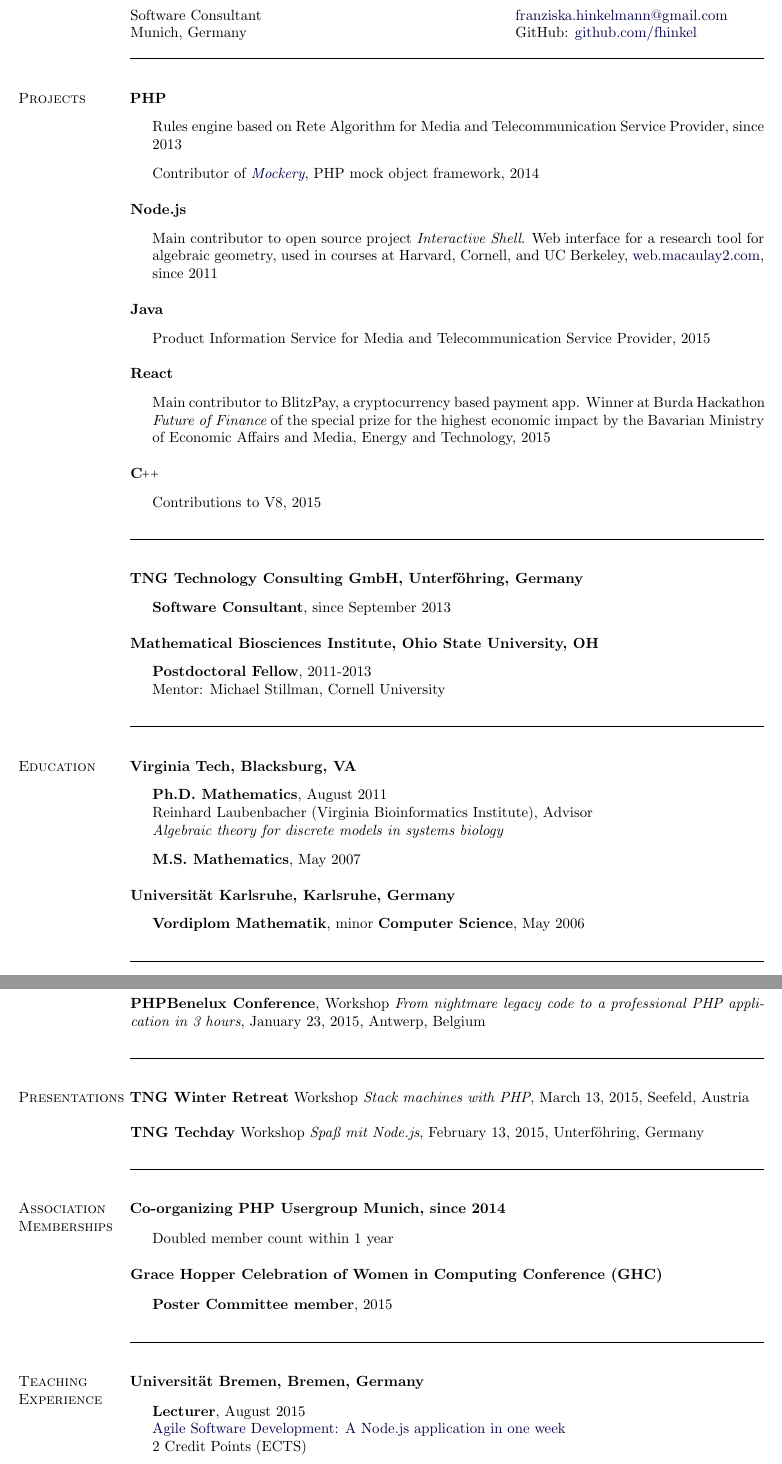
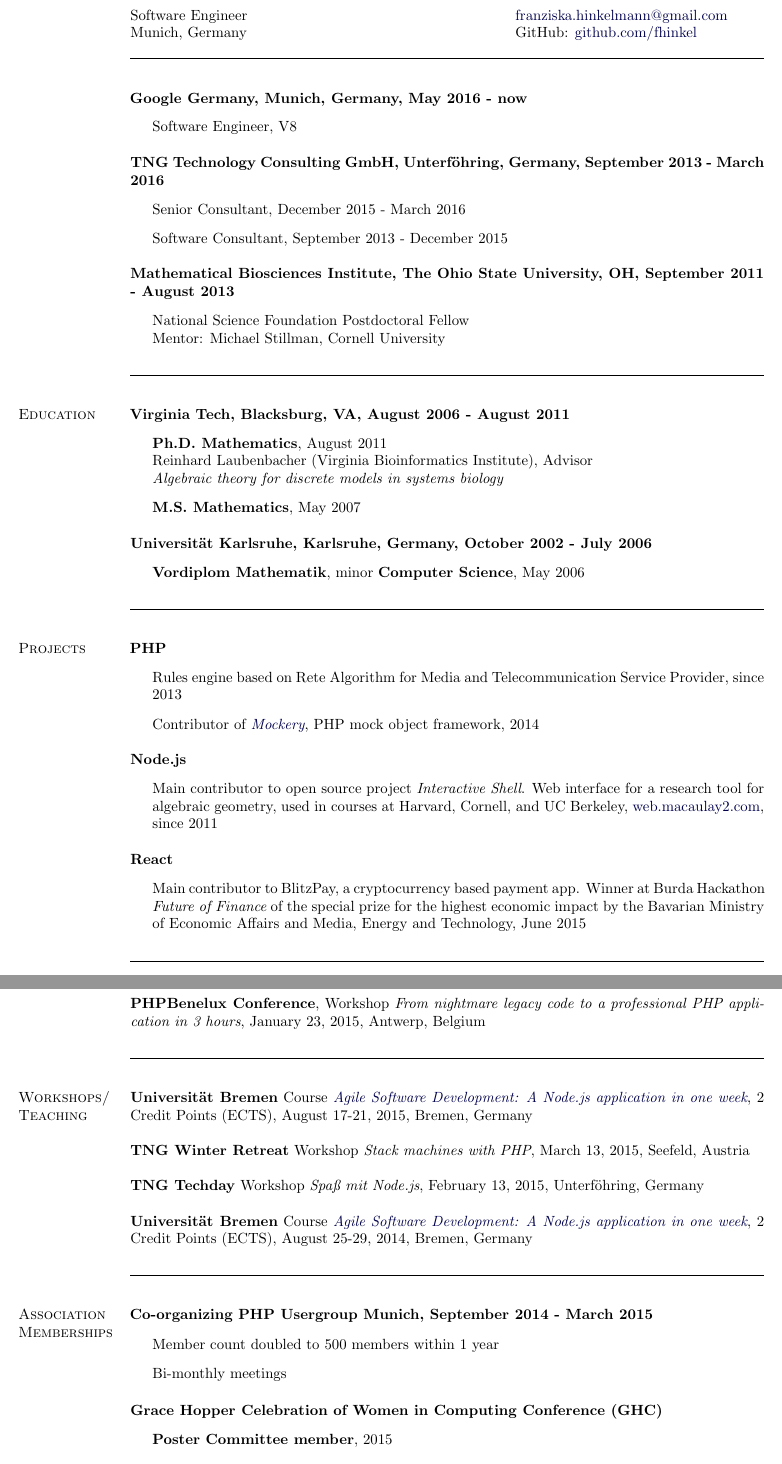
Before and after one commit to fhinkel/CV, a LaTeX CV (cvFranziskaHinkelmann.tex): two parts of pages 1 and 2 of 2, joined at a grey line, cut so that both start at the same text. Compiled offline with pdfLaTeX.

Commit message:
Add V8 job

```diff
--- a/cvFranziskaHinkelmann.tex
+++ b/cvFranziskaHinkelmann.tex
@@ -175,7 +175,7 @@
   \newlength{\rcollength}\setlength{\rcollength}{2.5in}%
   %
   \begin{tabular}[t]{@{}p{\textwidth-\rcollength}p{\rcollength}}
-  Software Consultant &
+  Software Engineer &
   	\href{mailto:franziska.hinkelmann@gmail.com}{franziska.hinkelmann@gmail.com}\\
   %TNG Technology Consulting GmbH &
   %	\\%\textit{Phone:} (540) 257-3992\\
@@ -192,7 +192,60 @@
   \end{tabular*}
 
   %-----------------------------------
-  \section{Projects}
+  \section{}
+    \textbf{Google Germany, Munich, Germany, May 2016 - now}
+  \begin{outerlist}
+  	\item[]
+  	{Software Engineer, V8}
+	\\
+\end{outerlist}
+
+  \textbf{TNG Technology Consulting GmbH, Unterf\"ohring, Germany, September 2013 - March 2016}
+  \begin{outerlist}
+  	\item[]
+  	{Senior Consultant, December 2015 - March 2016}
+  	\item[]
+  	{Software Consultant, September 2013 - December 2015}\\
+    \end{outerlist}
+
+  \textbf{Mathematical Biosciences Institute, The Ohio
+   State University, OH, September 2011 - August 2013}
+  \begin{outerlist}
+  	\item[]
+  	{National Science Foundation Postdoctoral Fellow}\\
+  	Mentor: Michael Stillman, Cornell University
+  	\\
+  \end{outerlist}
+  %
+  \begin{tabular*}{\textwidth}{c}
+  \hline
+  \end{tabular*}
+
+  %-----------------------------------
+  \section{Education}
+  %
+  \textbf{Virginia Tech, Blacksburg, VA, August 2006 - August 2011}
+  \begin{outerlist}
+  \item[]
+  	{\bf Ph.D. Mathematics}, August 2011\\
+  	Reinhard Laubenbacher (Virginia Bioinformatics Institute), Advisor\\
+  	{\it Algebraic theory for discrete models in systems biology}
+  \item[]
+  	{\bf M.S. Mathematics}, May 2007\\
+  \end{outerlist}
+
+  \textbf{Universit\"at Karlsruhe, Karlsruhe, Germany, October 2002 - July 2006}
+  \begin{outerlist}
+  \item[]
+  	{\bf Vordiplom Mathematik}, minor {\bf Computer Science}, May 2006
+  \\
+  \end{outerlist}
+  \begin{tabular*}{\textwidth}{c}
+  \hline
+  \end{tabular*}
+
+  %-----------------------------------
+    \section{Projects}
   %
     \textbf{PHP}
       \begin{outerlist}
@@ -208,22 +261,10 @@
     Main contributor to open source project {\it Interactive Shell}. Web interface for a research tool for algebraic geometry, used in courses at Harvard, Cornell, and UC Berkeley, \href{http://web.macaulay2.com}{web.macaulay2.com}, since 2011\\
   \end{outerlist}
 
- \textbf{Java}
-      \begin{outerlist}
-   \item[]
-    Product Information Service for  Media and Telecommunication Service Provider, 2015\\
-  \end{outerlist}
-
 \textbf{React}
     \begin{outerlist}
   \item[]
-  	Main contributor to BlitzPay, a cryptocurrency based payment app. Winner at Burda Hackathon {\it 	Future of Finance} of the special prize for the highest economic impact by the Bavarian Ministry of	Economic Affairs and Media, Energy and Technology, 2015\\
-  \end{outerlist}
-
-    \textbf{\CC}
-      \begin{outerlist}
-  \item[]
-     Contributions to V8, 2015\\
+  	Main contributor to BlitzPay, a cryptocurrency based payment app. Winner at Burda Hackathon {\it 	Future of Finance} of the special prize for the highest economic impact by the Bavarian Ministry of	Economic Affairs and Media, Energy and Technology, June 2015\\
   \end{outerlist}
   %-----------------------------------
   \begin{tabular*}{\textwidth}{c}
@@ -231,53 +272,9 @@
   \end{tabular*}
 
   %-----------------------------------
-  \section{}
-  \textbf{TNG Technology Consulting GmbH, Unterf\"ohring, Germany}
-  \begin{outerlist}
-  	\item[]
-  	{\bf Software Consultant}, since September 2013\\
-    \end{outerlist}
-
-  \textbf{Mathematical Biosciences Institute, Ohio
-  State University, OH}
-  \begin{outerlist}
-  	\item[]
-  	{\bf Postdoctoral Fellow}, 2011-2013\\
-  	Mentor: Michael Stillman, Cornell University
-  	\\
-  \end{outerlist}
-  %
-  \begin{tabular*}{\textwidth}{c}
-  \hline
-  \end{tabular*}
-
-  %-----------------------------------
-  \section{Education}
-  %
-  \textbf{Virginia Tech, Blacksburg, VA}
-  \begin{outerlist}
-  \item[]
-  	{\bf Ph.D. Mathematics}, August 2011\\
-  	Reinhard Laubenbacher (Virginia Bioinformatics Institute), Advisor\\
-  	{\it Algebraic theory for discrete models in systems biology}
-  \item[]
-  	{\bf M.S. Mathematics}, May 2007\\
-  \end{outerlist}
-
-  \textbf{Universit\"at Karlsruhe, Karlsruhe, Germany}
-  \begin{outerlist}
-  \item[]
-  	{\bf Vordiplom Mathematik}, minor {\bf Computer Science}, May 2006
-  \\
-  \end{outerlist}
-  \begin{tabular*}{\textwidth}{c}
-  \hline
-  \end{tabular*}
-
-  %-----------------------------------
   \section{Invited Talks}
   %
-    \textbf{NodeConf Barcelona}, \textit{V8 under the Hood}, November 21, 2015, Barcelona, Spain\\
+  \textbf{NodeConf Barcelona}, \textit{V8 under the Hood}, November 21, 2015, Barcelona, Spain\\
 
   \textbf{JSConf EU}, \textit{JavaScript engines}, September 25-27, 2015, Berlin, Germany\\
 
@@ -292,10 +289,14 @@
   \end{tabular*}
 
   %----------------------------------
-  \section{Presentations}
+  \section{Workshops/ Teaching}
+   \textbf{Universit\"at Bremen} Course \textit{\href{https://www.informatica-feminale.de/Sommer2015/lib/ajax/course.php?courseId=562}{Agile Software Development: A Node.js application in one week}}, 2 Credit Points (ECTS), August 17-21, 2015, Bremen, Germany\\
+
   \textbf{TNG Winter Retreat} Workshop \textit{Stack machines with PHP}, March 13, 2015, Seefeld, Austria\\
 
   \textbf{TNG Techday} Workshop \textit{Spa{\ss} mit Node.js}, February 13, 2015, Unterf\"ohring, Germany\\
+
+   \textbf{Universit\"at Bremen} Course \textit{\href{https://www.informatica-feminale.de/Sommer2015/lib/ajax/course.php?courseId=562}{Agile Software Development: A Node.js application in one week}}, 2 Credit Points (ECTS), August 25-29, 2014, Bremen, Germany\\
 
   %
   \begin{tabular*}{\textwidth}{c}
@@ -304,9 +305,10 @@
 
   %----------------------------------
   \section{Association Memberships}
-    \textbf{Co-organizing PHP Usergroup Munich, since 2014}
+    \textbf{Co-organizing PHP Usergroup Munich,  September 2014 - March 2015}
           \begin{outerlist}
-  \item[] Doubled member count within 1 year\\
+  \item[] Member count doubled to 500 members within 1 year
+  \item[] Bi-monthly meetings\\
   \end{outerlist}
 
 \textbf{Grace Hopper Celebration of Women in Computing Conference (GHC)}
@@ -319,14 +321,3 @@
   \begin{tabular*}{\textwidth}{c}
   \hline
   \end{tabular*}
-  %-----------------------------------
-
-  \section{Teaching Experience}
-  %
-  \textbf{Universit\"at Bremen, Bremen, Germany}
-  \begin{outerlist}
-    \item[]
-    {\bf Lecturer}, August 2015\\
-   \href{https://www.informatica-feminale.de/Sommer2015/lib/ajax/course.php?courseId=562}{Agile Software Development: A Node.js application in one week}  \\
-   2 Credit Points (ECTS)\\
-    \item[]
```
Also changed, not shown: cvFranziskaHinkelmann.pdf, cvFranziskaHinkelmann.tex (10 more changed lines).
